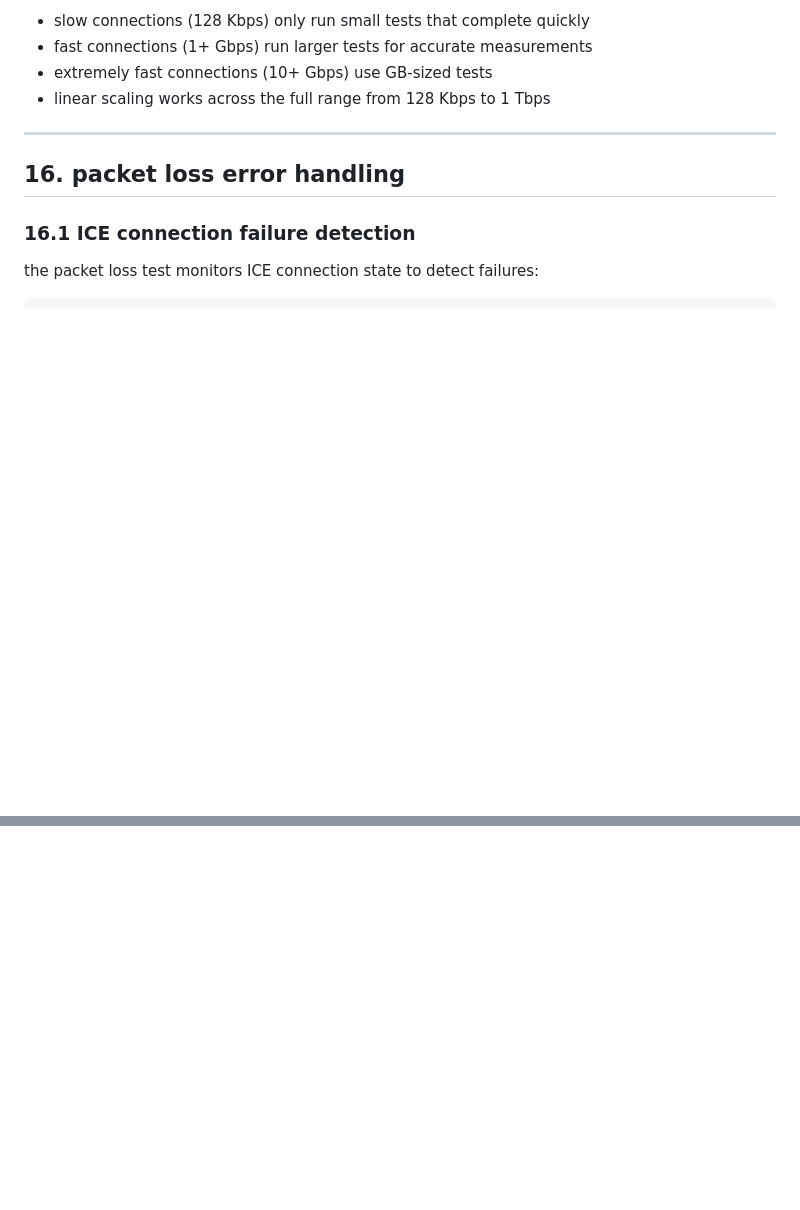
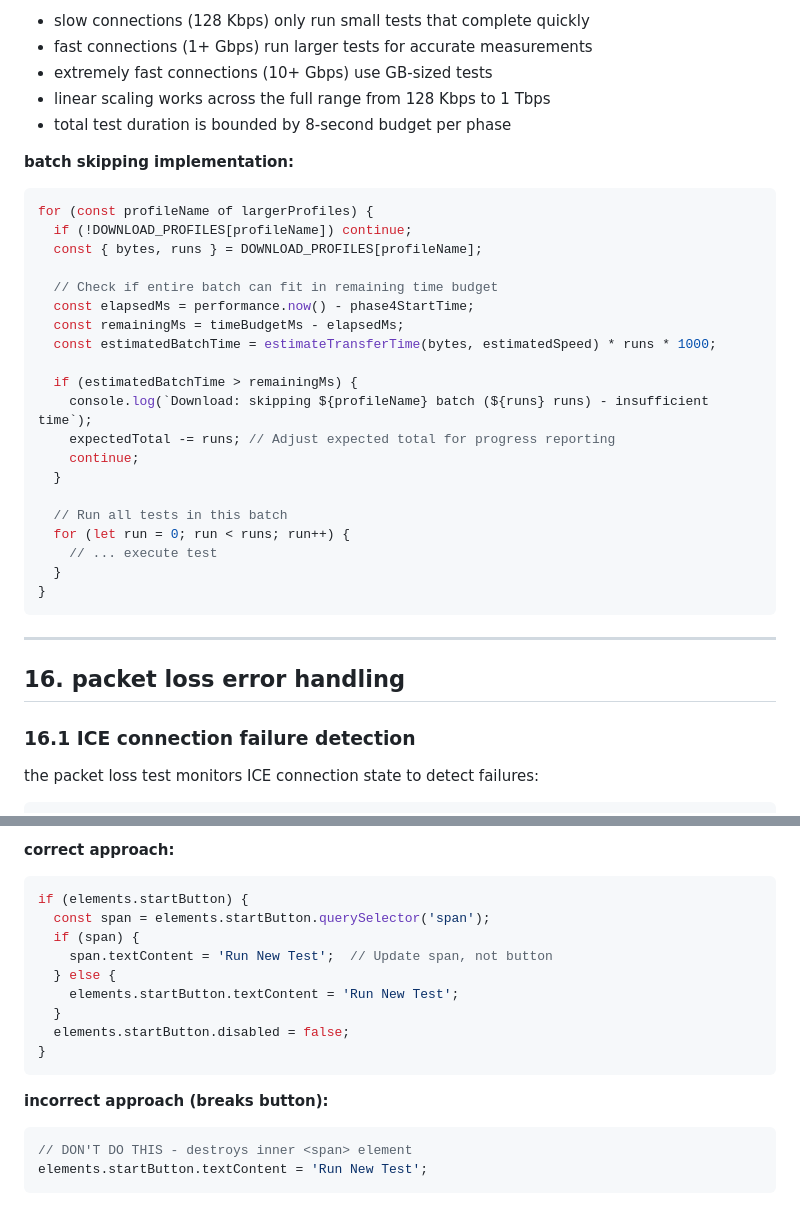
Before and after one commit to yellowman/netspeed, a Markdown page: netspeed-ui-spec.md, 2 parts joined by grey strips. Rendered like a GitHub page; blank space fills up the shorter version.

````diff
--- a/netspeed-ui-spec.md
+++ b/netspeed-ui-spec.md
@@ -1690,6 +1731,32 @@ this ensures:
 - fast connections (1+ Gbps) run larger tests for accurate measurements
 - extremely fast connections (10+ Gbps) use GB-sized tests
 - linear scaling works across the full range from 128 Kbps to 1 Tbps
+- total test duration is bounded by 8-second budget per phase
+
+**batch skipping implementation:**
+
+```ts
+for (const profileName of largerProfiles) {
+  if (!DOWNLOAD_PROFILES[profileName]) continue;
+  const { bytes, runs } = DOWNLOAD_PROFILES[profileName];
+
+  // Check if entire batch can fit in remaining time budget
+  const elapsedMs = performance.now() - phase4StartTime;
+  const remainingMs = timeBudgetMs - elapsedMs;
+  const estimatedBatchTime = estimateTransferTime(bytes, estimatedSpeed) * runs * 1000;
+
+  if (estimatedBatchTime > remainingMs) {
+    console.log(`Download: skipping ${profileName} batch (${runs} runs) - insufficient time`);
+    expectedTotal -= runs; // Adjust expected total for progress reporting
+    continue;
+  }
+
+  // Run all tests in this batch
+  for (let run = 0; run < runs; run++) {
+    // ... execute test
+  }
+}
+```
 
 ---
 
@@ -1849,0 +1999,18 @@ this prevents misleading packet loss percentages when the issue is connection fa
+**correct approach:**
+```ts
+if (elements.startButton) {
+  const span = elements.startButton.querySelector('span');
+  if (span) {
+    span.textContent = 'Run New Test';  // Update span, not button
+  } else {
+    elements.startButton.textContent = 'Run New Test';
+  }
+  elements.startButton.disabled = false;
+}
+```
+
+**incorrect approach (breaks button):**
+```ts
+// DON'T DO THIS - destroys inner <span> element
+elements.startButton.textContent = 'Run New Test';
+```
````
Also changed, not shown: other parts of netspeed-ui-spec.md (+129 -6 lines).
